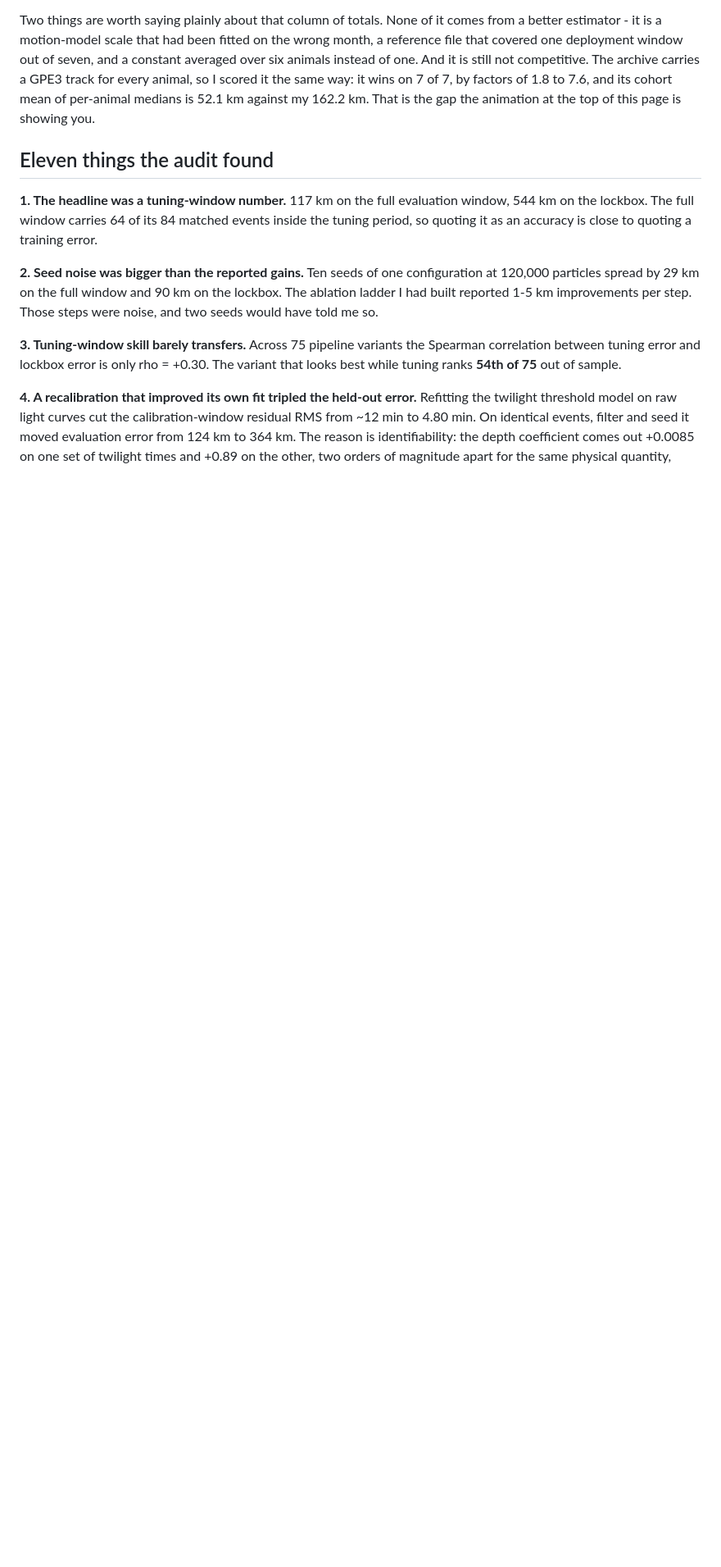
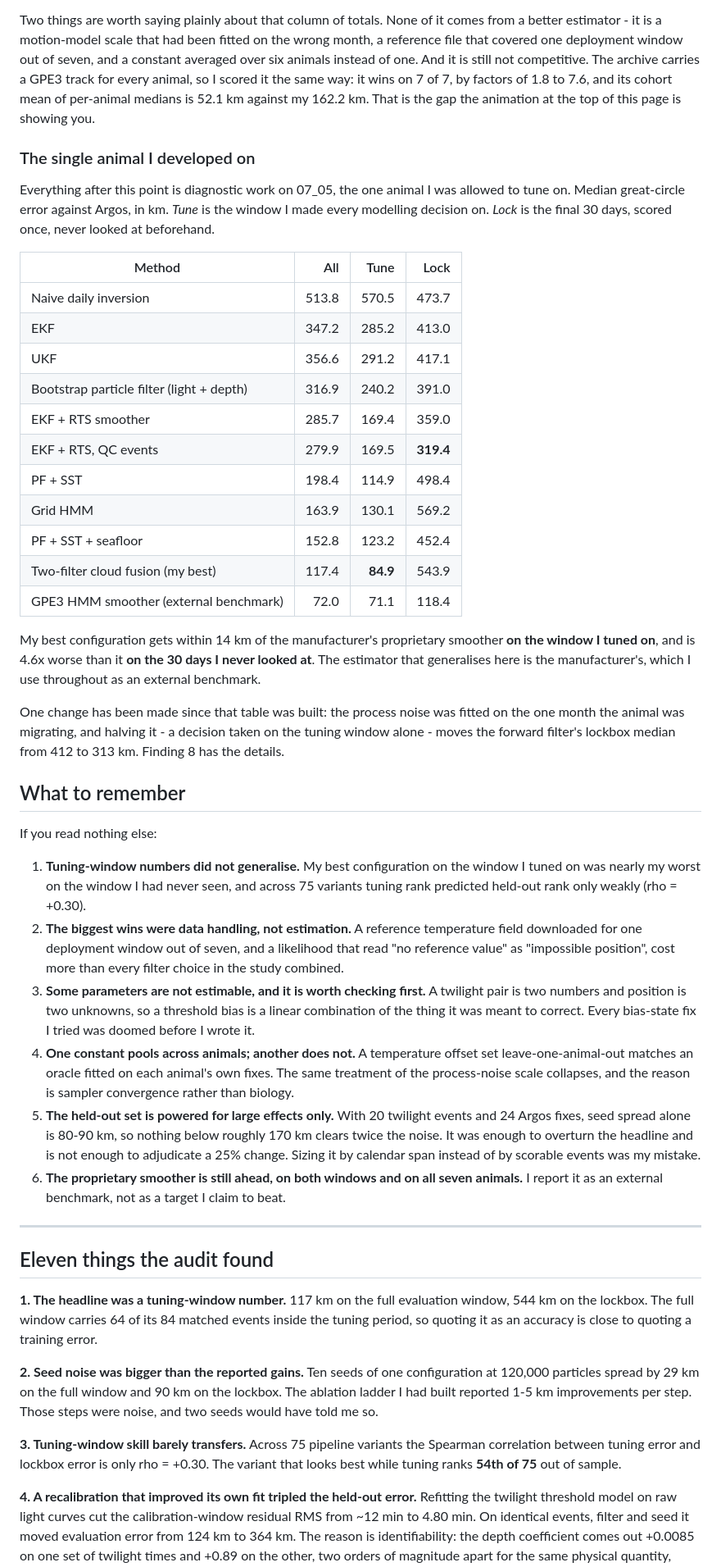
Before and after one commit to vivianesolomon/pat-tag-geolocation, a Markdown page: README.md, the part around one of its changes. Shown at 82% size. GitHub-like rendering; blank space fills up the shorter version.

Commit message:
Lead with the seven-animal table and add a What to remember section
The cohort table is now the first thing under The result; the single-animal comparison is demoted to a subsection of diagnostic work. Adds a six-point takeaway list, including an explicit note that the held-out set is powered for large effects only.

```diff
--- a/README.md
+++ b/README.md
@@ -97,6 +67,68 @@ is still not competitive. The archive carries a GPE3 track for every animal,
 so I scored it the same way: it wins on 7 of 7, by factors of 1.8 to 7.6, and
 its cohort mean of per-animal medians is 52.1 km against my 162.2 km. That is
 the gap the animation at the top of this page is showing you.
+
+### The single animal I developed on
+
+Everything after this point is diagnostic work on 07_05, the one animal I was
+allowed to tune on. Median great-circle error against Argos, in km. *Tune* is
+the window I made every modelling decision on. *Lock* is the final 30 days,
+scored once, never looked at beforehand.
+
+| Method | All | Tune | Lock |
+|---|---:|---:|---:|
+| Naive daily inversion | 513.8 | 570.5 | 473.7 |
+| EKF | 347.2 | 285.2 | 413.0 |
+| UKF | 356.6 | 291.2 | 417.1 |
+| Bootstrap particle filter (light + depth) | 316.9 | 240.2 | 391.0 |
+| EKF + RTS smoother | 285.7 | 169.4 | 359.0 |
+| EKF + RTS, QC events | 279.9 | 169.5 | **319.4** |
+| PF + SST | 198.4 | 114.9 | 498.4 |
+| Grid HMM | 163.9 | 130.1 | 569.2 |
+| PF + SST + seafloor | 152.8 | 123.2 | 452.4 |
+| Two-filter cloud fusion (my best) | 117.4 | **84.9** | 543.9 |
+| GPE3 HMM smoother (external benchmark) | 72.0 | 71.1 | 118.4 |
+
+My best configuration gets within 14 km of the manufacturer's proprietary
+smoother **on the window I tuned on**, and is 4.6x worse than it **on the 30
+days I never looked at**. The estimator that generalises here is the
+manufacturer's, which I use throughout as an external benchmark.
+
+One change has been made since that table was built: the process
+noise was fitted on the one month the animal was migrating, and halving it - a
+decision taken on the tuning window alone - moves the forward filter's lockbox
+median from 412 to 313 km. Finding 8 has the details.
+
+## What to remember
+
+If you read nothing else:
+
+1. **Tuning-window numbers did not generalise.** My best configuration on the
+   window I tuned on was nearly my worst on the window I had never seen, and
+   across 75 variants tuning rank predicted held-out rank only weakly
+   (rho = +0.30).
+2. **The biggest wins were data handling, not estimation.** A reference
+   temperature field downloaded for one deployment window out of seven, and a
+   likelihood that read "no reference value" as "impossible position", cost
+   more than every filter choice in the study combined.
+3. **Some parameters are not estimable, and it is worth checking first.** A
+   twilight pair is two numbers and position is two unknowns, so a threshold
+   bias is a linear combination of the thing it was meant to correct. Every
+   bias-state fix I tried was doomed before I wrote it.
+4. **One constant pools across animals; another does not.** A temperature
+   offset set leave-one-animal-out matches an oracle fitted on each animal's
+   own fixes. The same treatment of the process-noise scale collapses, and the
+   reason is sampler convergence rather than biology.
+5. **The held-out set is powered for large effects only.** With 20 twilight
+   events and 24 Argos fixes, seed spread alone is 80-90 km, so nothing below
+   roughly 170 km clears twice the noise. It was enough to overturn the
+   headline and is not enough to adjudicate a 25% change. Sizing it by
+   calendar span instead of by scorable events was my mistake.
+6. **The proprietary smoother is still ahead, on both windows and on all seven
+   animals.** I report it as an external benchmark, not as a target I claim to
+   beat.
+
+---
 
 ## Eleven things the audit found
 
```
Also changed, not shown: other parts of README.md (+3 -33 lines).
